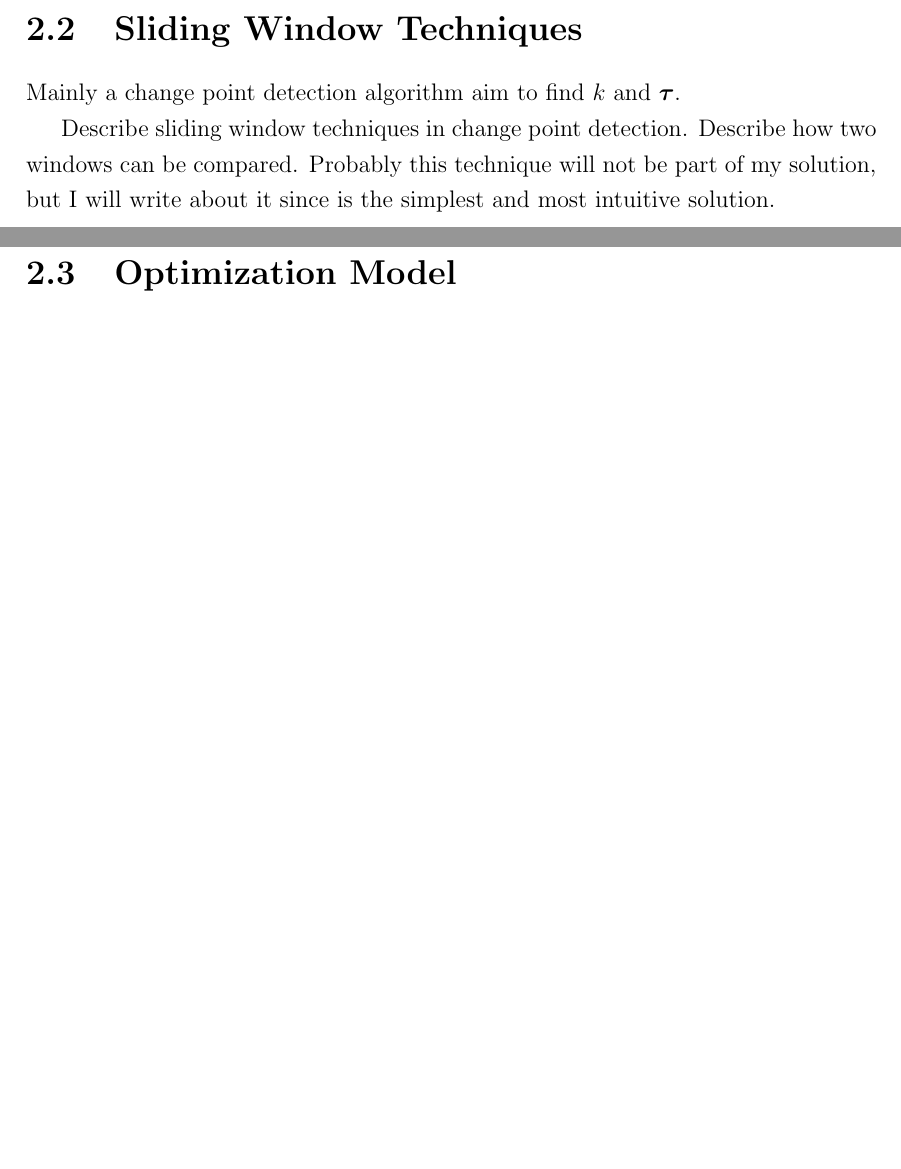
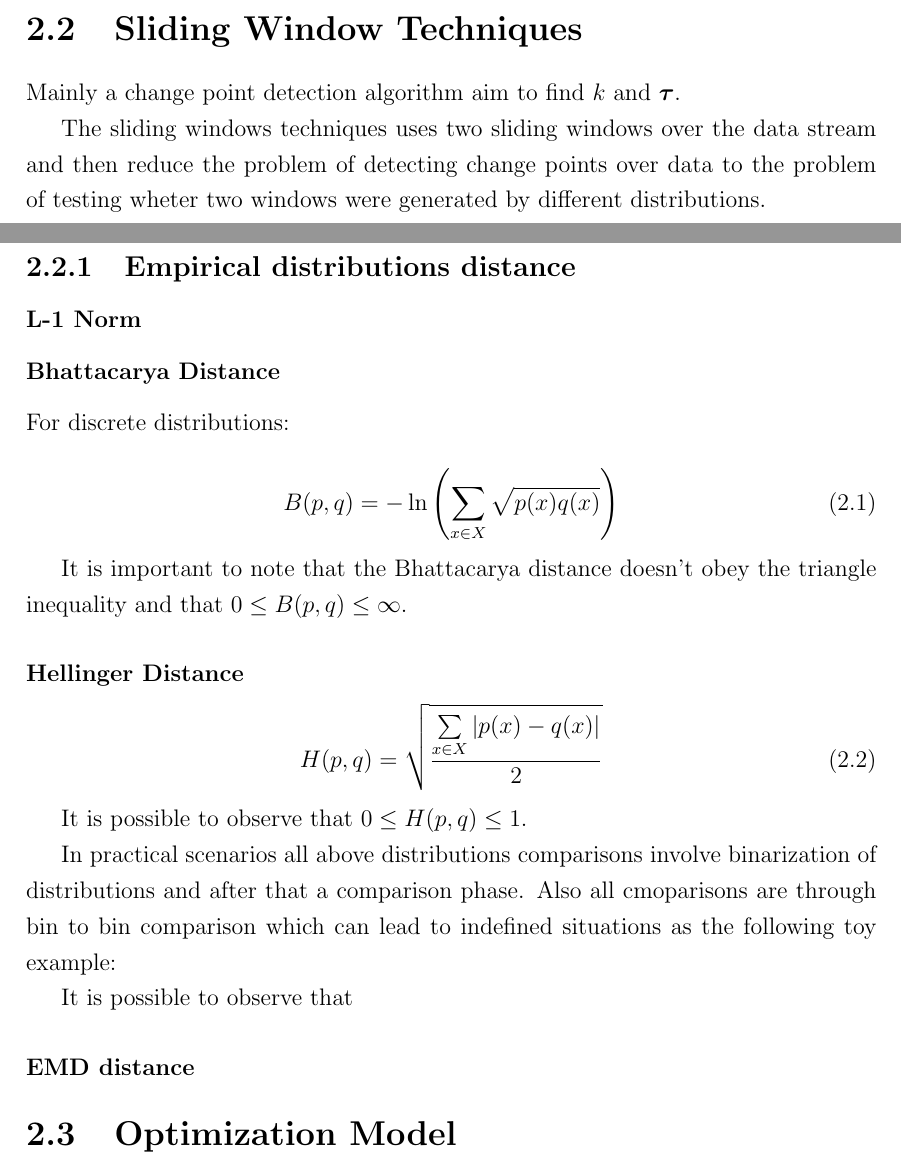
Before and after one commit to diegoximenes/master_dissertation, a LaTeX thesis (thesis/thesis.tex, which reads thesis/src/literature_review.tex): two parts of pages 11 and 12 of 22 before the commit and two parts of pages 11 and 12 of 23 after it, joined at a grey line, cut so that both start at the same text, the shorter picture padded with empty space. Compiled offline with pdfLaTeX; a missing bibliography style is replaced by a similar one.

Commit message:
Thesis: changes in literature review.

```diff
--- a/thesis/src/literature_review.tex
+++ b/thesis/src/literature_review.tex
@@ -16,7 +16,35 @@ The presence of $k$ change points indicates that the data is splitted into $k+1$
 
 Mainly a change point detection algorithm aim to find $k$ and $\boldsymbol \tau$.
 
-Describe sliding window techniques in change point detection. Describe how two windows can be compared. Probably this technique will not be part of my solution, but I will write about it since is the simplest and most intuitive solution.
+The sliding windows techniques uses two sliding windows over the data stream and then reduce the problem of detecting change points over data to the problem of testing wheter two windows were generated by different distributions.
+
+\subsection{Empirical distributions distance}
+
+\subsubsection{L-1 Norm}
+
+\subsubsection{Bhattacarya Distance}
+
+For discrete distributions:
+
+\begin{equation}
+    B(p, q) = - \ln \left( \sum \limits_{x \in X} \sqrt{p(x) q(x)} \right)
+\end{equation}
+
+It is important to note that the Bhattacarya distance doesn't obey the triangle inequality and that $0 \leq B(p, q) \leq \infty$.
+
+\subsubsection{Hellinger Distance}
+
+\begin{equation}
+    H(p, q) = \sqrt{\frac{\sum \limits_{x \in X} |p(x) - q(x)|}{2}}
+\end{equation}
+
+It is possible to observe that $0 \leq H(p, q) \leq 1$.
+
+In practical scenarios all above distributions comparisons involve binarization of distributions and after that a comparison phase. Also all cmoparisons are through bin to bin comparison which can lead to indefined situations as the following toy example:
+
+It is possible to observe that
+
+\subsubsection{EMD distance}
 
 \section{Optimization Model}
 
```
Also changed, not shown: thesis/thesis.pdf, thesis/src/literature_review.tex (49 more changed lines), 4 other files.
